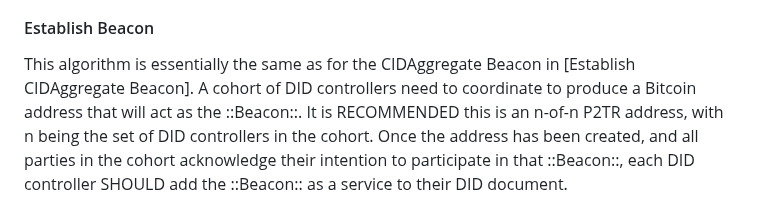
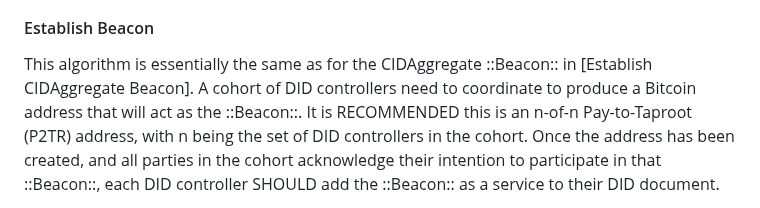
Before and after one commit to dcdpr/did-btc1, a Markdown page: chapters/Update-Beacons.md, the part around one of its changes. Drawn GitHub-style.

Commit message:
SMTAggregate Beacon Section Edits
Acronyms, caps, and links for SMTAggregate Beacon Section.

```diff
--- a/chapters/Update-Beacons.md
+++ b/chapters/Update-Beacons.md
@@ -346,10 +346,10 @@ in a signal, then they MUST provide a proof of non-inclusion for that signal.
 
 #### Establish Beacon
 
-This algorithm is essentially the same as for the CIDAggregate Beacon in
+This algorithm is essentially the same as for the CIDAggregate ::Beacon:: in
 [Establish CIDAggregate Beacon]. A cohort of DID controllers
 need to coordinate to produce a Bitcoin address that will act as the ::Beacon::.
-It is RECOMMENDED this is an n-of-n P2TR address, with n being the set of DID
+It is RECOMMENDED this is an n-of-n Pay-to-Taproot (P2TR) address, with n being the set of DID
 controllers in the cohort. Once the address has been created, and all parties in
 the cohort acknowledge their intention to participate in that ::Beacon::, each DID
 controller SHOULD add the ::Beacon:: as a service to their DID document.
```
Also changed, not shown: other parts of chapters/Update-Beacons.md (+6 -6 lines).
